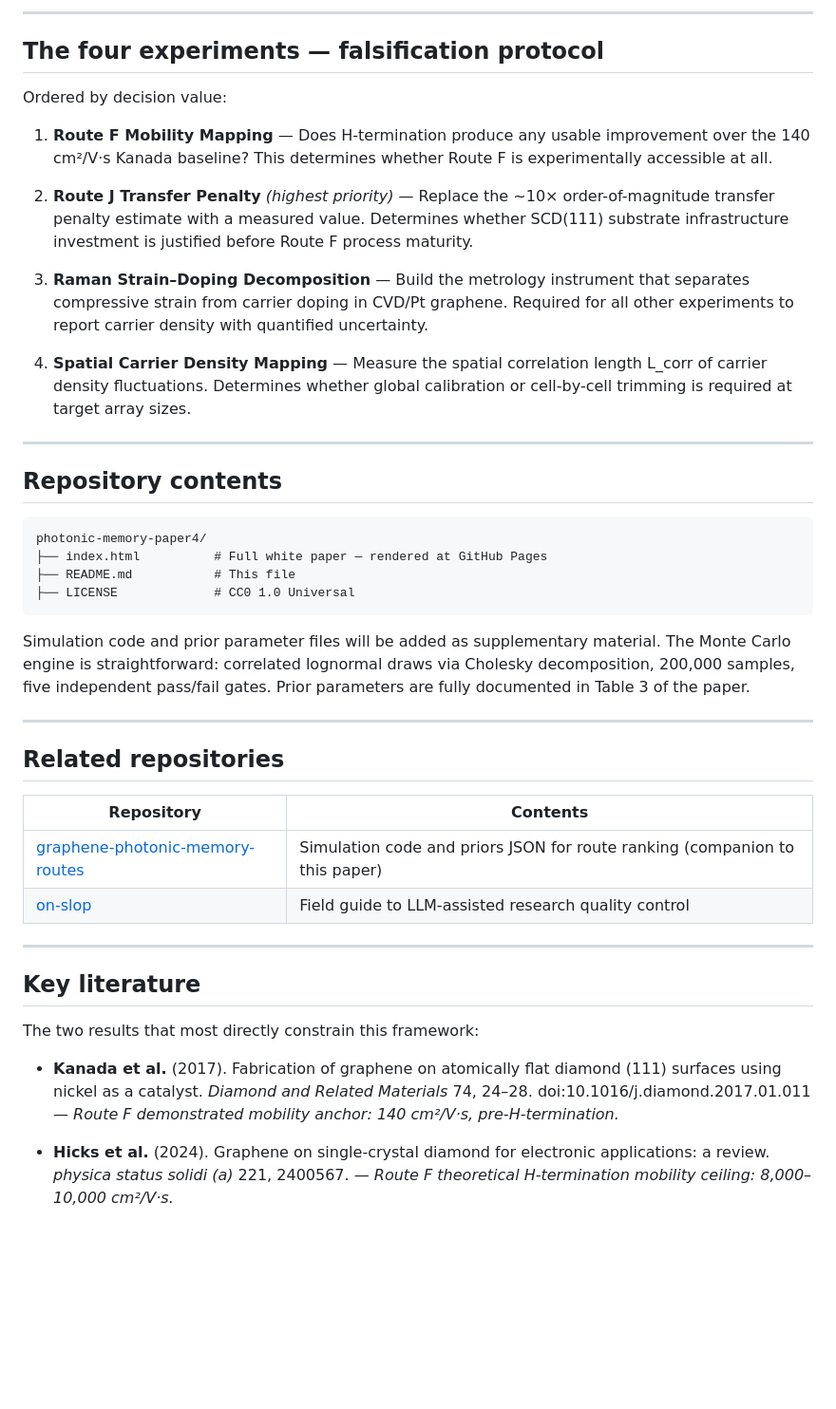
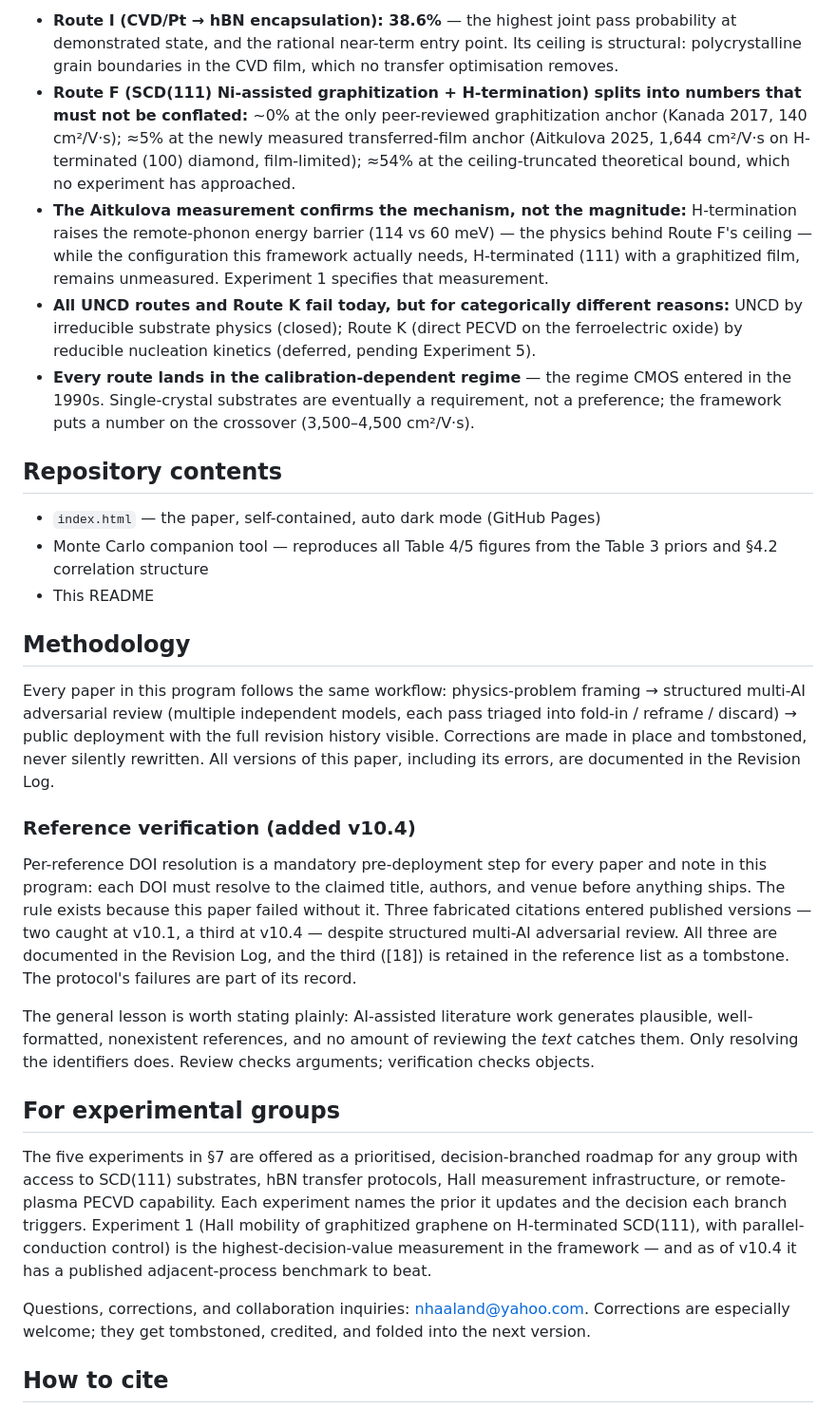
Before and after one commit to bluebflatminor/photonic-memory-paper4, a Markdown page: README.md, the part around one of its changes. Shown at 95% size. Rendered like a GitHub page; blank space fills up the shorter version.

Commit message:
Revise README for paper title and key findings
Updated paper title and version details, revised key findings and methodology sections, and added related repositories.

````diff
--- a/README.md
+++ b/README.md
@@ -48,46 +21,30 @@ N = 200,000 Monte Carlo samples. Sampling error < 0.05 percentage points.
----
-
-## The four experiments — falsification protocol
-
-Ordered by decision value:
-
-1. **Route F Mobility Mapping** — Does H-termination produce any usable improvement over the 140 cm²/V·s Kanada baseline? This determines whether Route F is experimentally accessible at all.
-
-2. **Route J Transfer Penalty** *(highest priority)* — Replace the ~10× order-of-magnitude transfer penalty estimate with a measured value. Determines whether SCD(111) substrate infrastructure investment is justified before Route F process maturity.
-
-3. **Raman Strain–Doping Decomposition** — Build the metrology instrument that separates compressive strain from carrier doping in CVD/Pt graphene. Required for all other experiments to report carrier density with quantified uncertainty.
-
-4. **Spatial Carrier Density Mapping** — Measure the spatial correlation length L_corr of carrier density fluctuations. Determines whether global calibration or cell-by-cell trimming is required at target array sizes.
-
----
+- **Route I (CVD/Pt → hBN encapsulation): 38.6%** — the highest joint pass probability at demonstrated state, and the rational near-term entry point. Its ceiling is structural: polycrystalline grain boundaries in the CVD film, which no transfer optimisation removes.
+- **Route F (SCD(111) Ni-assisted graphitization + H-termination) splits into numbers that must not be conflated:** ~0% at the only peer-reviewed graphitization anchor (Kanada 2017, 140 cm²/V·s); ≈5% at the newly measured transferred-film anchor (Aitkulova 2025, 1,644 cm²/V·s on H-terminated (100) diamond, film-limited); ≈54% at the ceiling-truncated theoretical bound, which no experiment has approached.
+- **The Aitkulova measurement confirms the mechanism, not the magnitude:** H-termination raises the remote-phonon energy barrier (114 vs 60 meV) — the physics behind Route F's ceiling — while the configuration this framework actually needs, H-terminated (111) with a graphitized film, remains unmeasured. Experiment 1 specifies that measurement.
+- **All UNCD routes and Route K fail today, but for categorically different reasons:** UNCD by irreducible substrate physics (closed); Route K (direct PECVD on the ferroelectric oxide) by reducible nucleation kinetics (deferred, pending Experiment 5).
+- **Every route lands in the calibration-dependent regime** — the regime CMOS entered in the 1990s. Single-crystal substrates are eventually a requirement, not a preference; the framework puts a number on the crossover (3,500–4,500 cm²/V·s).
 
 ## Repository contents
 
-```
-photonic-memory-paper4/
-├── index.html          # Full white paper — rendered at GitHub Pages
-├── README.md           # This file
-├── LICENSE             # CC0 1.0 Universal
-```
+- `index.html` — the paper, self-contained, auto dark mode (GitHub Pages)
+- Monte Carlo companion tool — reproduces all Table 4/5 figures from the Table 3 priors and §4.2 correlation structure
+- This README
 
-Simulation code and prior parameter files will be added as supplementary material. The Monte Carlo engine is straightforward: correlated lognormal draws via Cholesky decomposition, 200,000 samples, five independent pass/fail gates. Prior parameters are fully documented in Table 3 of the paper.
+## Methodology
 
----
+Every paper in this program follows the same workflow: physics-problem framing → structured multi-AI adversarial review (multiple independent models, each pass triaged into fold-in / reframe / discard) → public deployment with the full revision history visible. Corrections are made in place and tombstoned, never silently rewritten. All versions of this paper, including its errors, are documented in the Revision Log.
 
-## Related repositories
+### Reference verification (added v10.4)
 
-| Repository | Contents |
-|------------|----------|
-| [graphene-photonic-memory-routes](https://github.com/bluebflatminor/graphene-photonic-memory-routes) | Simulation code and priors JSON for route ranking (companion to this paper) |
-| [on-slop](https://github.com/bluebflatminor/on-slop) | Field guide to LLM-assisted research quality control |
+Per-reference DOI resolution is a mandatory pre-deployment step for every paper and note in this program: each DOI must resolve to the claimed title, authors, and venue before anything ships. The rule exists because this paper failed without it. Three fabricated citations entered published versions — two caught at v10.1, a third at v10.4 — despite structured multi-AI adversarial review. All three are documented in the Revision Log, and the third ([18]) is retained in the reference list as a tombstone. The protocol's failures are part of its record.
 
----
+The general lesson is worth stating plainly: AI-assisted literature work generates plausible, well-formatted, nonexistent references, and no amount of reviewing the *text* catches them. Only resolving the identifiers does. Review checks arguments; verification checks objects.
 
-## Key literature
+## For experimental groups
 
-The two results that most directly constrain this framework:
+The five experiments in §7 are offered as a prioritised, decision-branched roadmap for any group with access to SCD(111) substrates, hBN transfer protocols, Hall measurement infrastructure, or remote-plasma PECVD capability. Each experiment names the prior it updates and the decision each branch triggers. Experiment 1 (Hall mobility of graphitized graphene on H-terminated SCD(111), with parallel-conduction control) is the highest-decision-value measurement in the framework — and as of v10.4 it has a published adjacent-process benchmark to beat.
 
-- **Kanada et al.** (2017). Fabrication of graphene on atomically flat diamond (111) surfaces using nickel as a catalyst. *Diamond and Related Materials* 74, 24–28. doi:10.1016/j.diamond.2017.01.011 — *Route F demonstrated mobility anchor: 140 cm²/V·s, pre-H-termination.*
+Questions, corrections, and collaboration inquiries: nhaaland@yahoo.com. Corrections are especially welcome; they get tombstoned, credited, and folded into the next version.
 
-- **Hicks et al.** (2024). Graphene on single-crystal diamond for electronic applications: a review. *physica status solidi (a)* 221, 2400567. — *Route F theoretical H-termination mobility ceiling: 8,000–10,000 cm²/V·s.*
+## How to cite
 
````
Also changed, not shown: other parts of README.md (+12 -64 lines).
